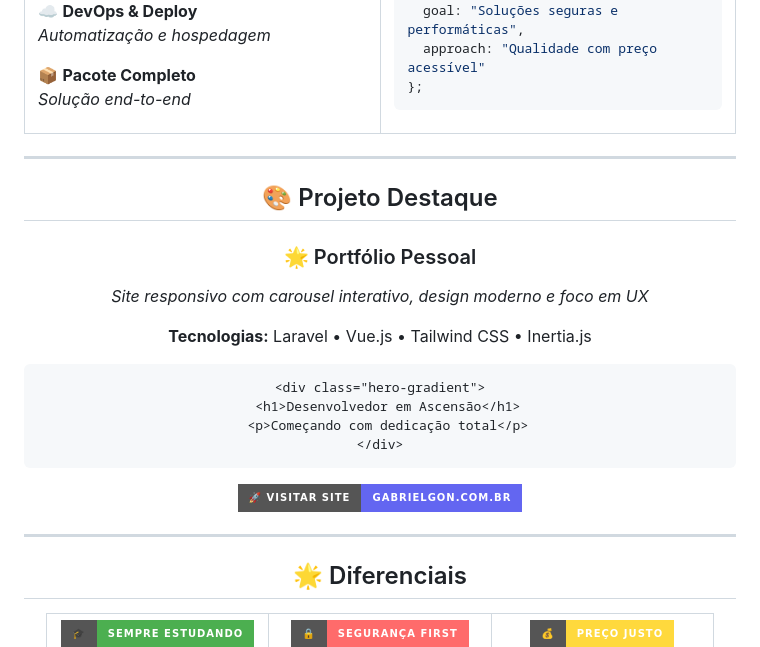
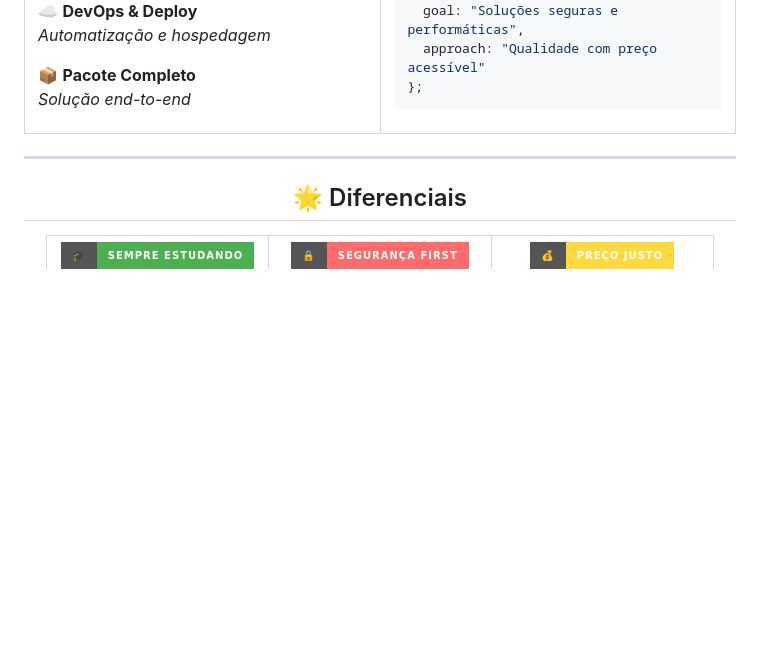
Before and after one commit to GabrielG71/Meu-Portfolio, a Markdown page: README.md, the part around the change. Drawn GitHub-style; badges without logos; blank space fills up the shorter version.

````diff
--- a/README.md
+++ b/README.md
@@ -100,28 +100,6 @@ const gabriel = {
 
 <div align="center">
 
-## 🎨 Projeto Destaque
-
-### 🌟 Portfólio Pessoal
-*Site responsivo com carousel interativo, design moderno e foco em UX*
-
-**Tecnologias:** Laravel • Vue.js • Tailwind CSS • Inertia.js
-
-```html
-<div class="hero-gradient">
-  <h1>Desenvolvedor em Ascensão</h1>
-  <p>Começando com dedicação total</p>
-</div>
-```
-
-[![Visitar Site](https://img.shields.io/badge/🚀%20Visitar%20Site-gabrielgon.com.br-6366F1?style=for-the-badge&logo=rocket)](https://gabrielgon.com.br)
-
-</div>
-
----
-
-<div align="center">
-
 ## 🌟 Diferenciais
 
 <table>
````
